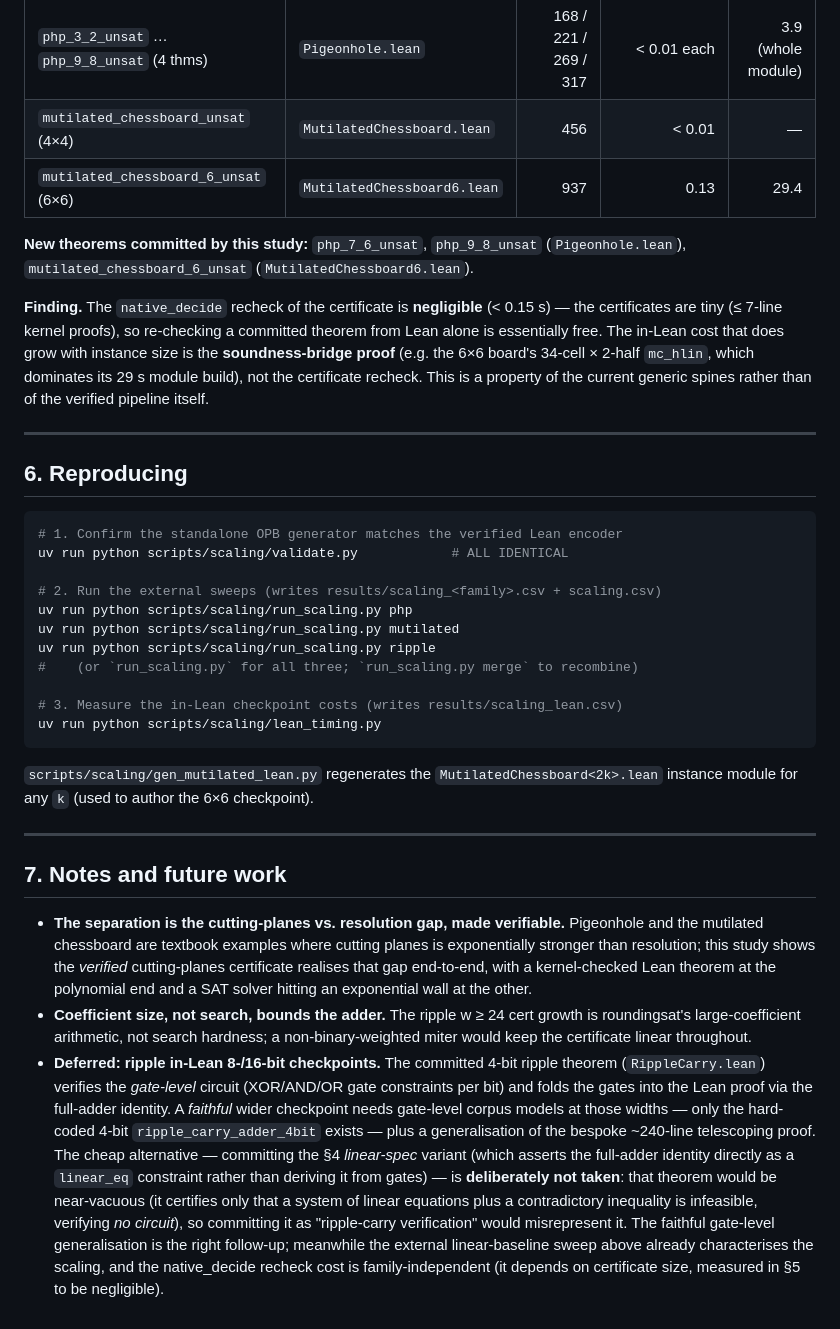
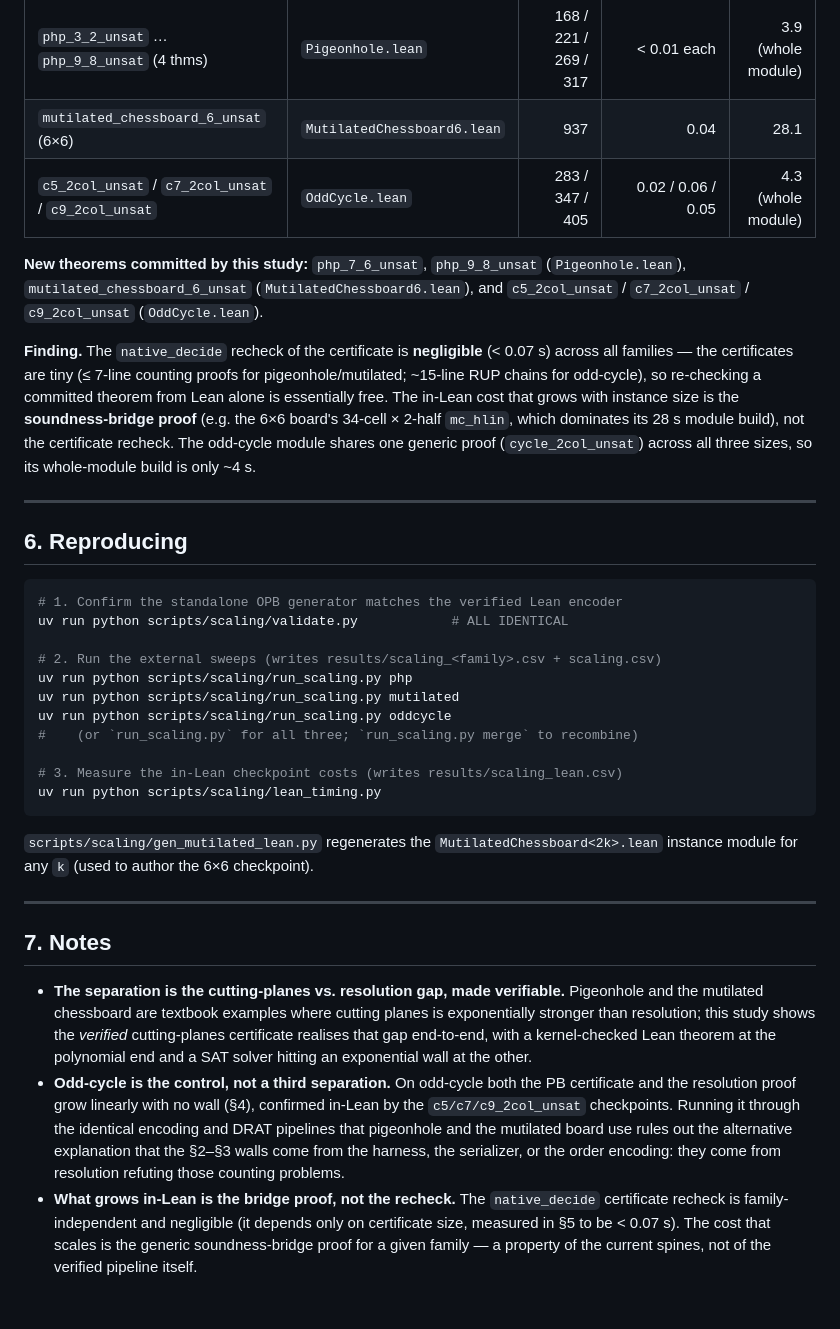
Before and after one commit to leansolving/leancsp, a Markdown page: docs/SCALING.md, the part around one of its changes. Rendered like a GitHub page.

```diff
--- a/docs/SCALING.md
+++ b/docs/SCALING.md
@@ -172,19 +177,21 @@ measured by `scripts/scaling/lean_timing.py`:
 | Theorem | Module | cert (chars) | native_decide (s) | module build (s) |
 |---------|--------|----:|----:|----:|
 | `php_3_2_unsat` … `php_9_8_unsat` (4 thms) | `Pigeonhole.lean` | 168 / 221 / 269 / 317 | < 0.01 each | 3.9 (whole module) |
-| `mutilated_chessboard_unsat` (4×4) | `MutilatedChessboard.lean` | 456 | < 0.01 | — |
-| `mutilated_chessboard_6_unsat` (6×6) | `MutilatedChessboard6.lean` | 937 | 0.13 | 29.4 |
+| `mutilated_chessboard_6_unsat` (6×6) | `MutilatedChessboard6.lean` | 937 | 0.04 | 28.1 |
+| `c5_2col_unsat` / `c7_2col_unsat` / `c9_2col_unsat` | `OddCycle.lean` | 283 / 347 / 405 | 0.02 / 0.06 / 0.05 | 4.3 (whole module) |
 
 **New theorems committed by this study:** `php_7_6_unsat`, `php_9_8_unsat`
-(`Pigeonhole.lean`), `mutilated_chessboard_6_unsat` (`MutilatedChessboard6.lean`).
+(`Pigeonhole.lean`), `mutilated_chessboard_6_unsat` (`MutilatedChessboard6.lean`),
+and `c5_2col_unsat` / `c7_2col_unsat` / `c9_2col_unsat` (`OddCycle.lean`).
 
 **Finding.** The `native_decide` recheck of the certificate is **negligible**
-(< 0.15 s) — the certificates are tiny (≤ 7-line kernel proofs), so re-checking a
-committed theorem from Lean alone is essentially free. The in-Lean cost that does
-grow with instance size is the **soundness-bridge proof** (e.g. the 6×6 board's
-34-cell × 2-half `mc_hlin`, which dominates its 29 s module build), not the
-certificate recheck. This is a property of the current generic spines rather than
-of the verified pipeline itself.
+(< 0.07 s) across all families — the certificates are tiny (≤ 7-line counting
+proofs for pigeonhole/mutilated; ~15-line RUP chains for odd-cycle), so re-checking a
+committed theorem from Lean alone is essentially free. The in-Lean cost that grows
+with instance size is the **soundness-bridge proof** (e.g. the 6×6 board's 34-cell ×
+2-half `mc_hlin`, which dominates its 28 s module build), not the certificate
+recheck. The odd-cycle module shares one generic proof (`cycle_2col_unsat`) across
+all three sizes, so its whole-module build is only ~4 s.
 
 ---
 
@@ -197,7 +204,7 @@ uv run python scripts/scaling/validate.py            # ALL IDENTICAL
 # 2. Run the external sweeps (writes results/scaling_<family>.csv + scaling.csv)
 uv run python scripts/scaling/run_scaling.py php
 uv run python scripts/scaling/run_scaling.py mutilated
-uv run python scripts/scaling/run_scaling.py ripple
+uv run python scripts/scaling/run_scaling.py oddcycle
 #    (or `run_scaling.py` for all three; `run_scaling.py merge` to recombine)
 
 # 3. Measure the in-Lean checkpoint costs (writes results/scaling_lean.csv)
@@ -209,7 +216,7 @@ instance module for any `k` (used to author the 6×6 checkpoint).
 
 ---
 
-## 7. Notes and future work
+## 7. Notes
 
 * **The separation is the cutting-planes vs. resolution gap, made verifiable.**
   Pigeonhole and the mutilated chessboard are textbook examples where cutting
@@ -217,21 +224,15 @@ instance module for any `k` (used to author the 6×6 checkpoint).
   cutting-planes certificate realises that gap end-to-end, with a kernel-checked
   Lean theorem at the polynomial end and a SAT solver hitting an exponential wall at
   the other.
-* **Coefficient size, not search, bounds the adder.** The ripple w ≥ 24 cert growth
-  is roundingsat's large-coefficient arithmetic, not search hardness; a
-  non-binary-weighted miter would keep the certificate linear throughout.
-* **Deferred: ripple in-Lean 8-/16-bit checkpoints.** The committed 4-bit ripple
-  theorem (`RippleCarry.lean`) verifies the *gate-level* circuit (XOR/AND/OR gate
-  constraints per bit) and folds the gates into the Lean proof via the full-adder
-  identity. A *faithful* wider checkpoint needs gate-level corpus models at those
-  widths — only the hard-coded 4-bit `ripple_carry_adder_4bit` exists — plus a
-  generalisation of the bespoke ~240-line telescoping proof. The cheap alternative
-  — committing the §4 *linear-spec* variant (which asserts the full-adder identity
-  directly as a `linear_eq` constraint rather than deriving it from gates) — is
-  **deliberately not taken**: that theorem would be near-vacuous (it certifies only
-  that a system of linear equations plus a contradictory inequality is infeasible,
-  verifying *no circuit*), so committing it as "ripple-carry verification" would
-  misrepresent it. The faithful gate-level generalisation is the right follow-up;
-  meanwhile the external linear-baseline sweep above already characterises the
-  scaling, and the native_decide recheck cost is family-independent (it depends on
-  certificate size, measured in §5 to be negligible).
+* **Odd-cycle is the control, not a third separation.** On odd-cycle both the PB
+  certificate and the resolution proof grow linearly with no wall (§4), confirmed
+  in-Lean by the `c5/c7/c9_2col_unsat` checkpoints. Running it through the identical
+  encoding and DRAT pipelines that pigeonhole and the mutilated board use rules out
+  the alternative explanation that the §2–§3 walls come from the harness, the
+  serializer, or the order encoding: they come from resolution refuting those
+  counting problems.
+* **What grows in-Lean is the bridge proof, not the recheck.** The `native_decide`
+  certificate recheck is family-independent and negligible (it depends only on
+  certificate size, measured in §5 to be < 0.07 s). The cost that scales is the
+  generic soundness-bridge proof for a given family — a property of the current
+  spines, not of the verified pipeline itself.
```
Also changed, not shown: other parts of docs/SCALING.md (+43 -38 lines).
